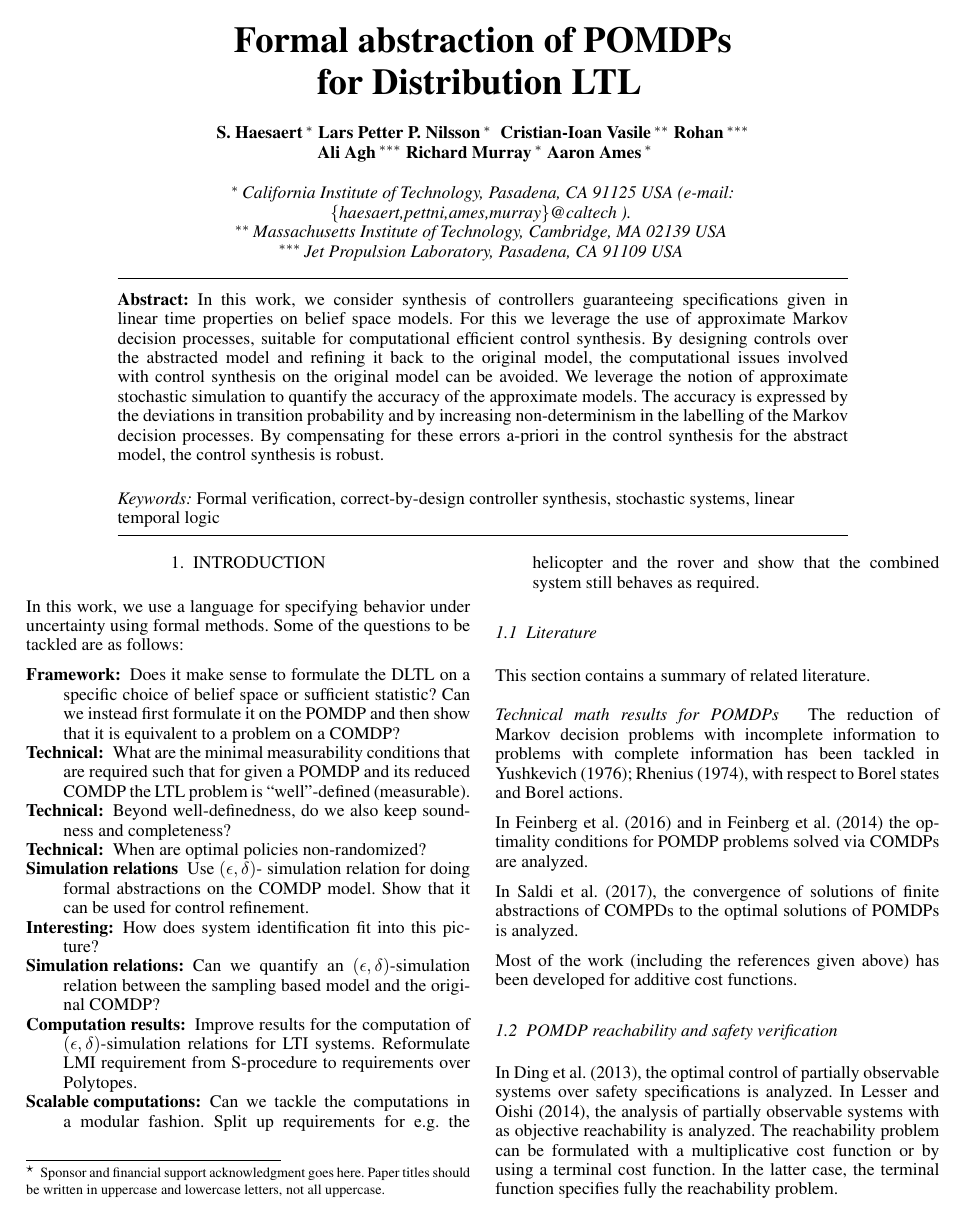
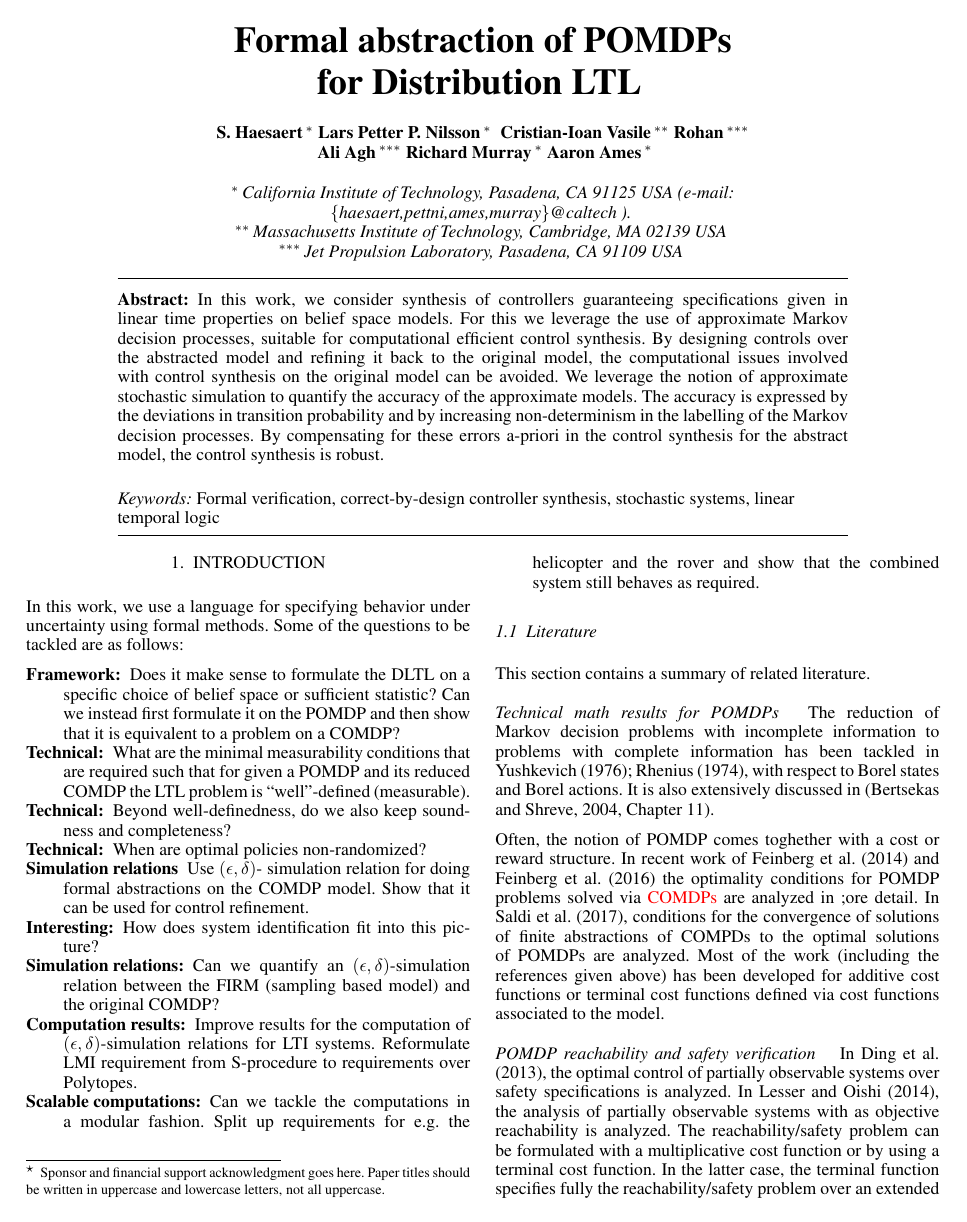
Before and after one commit to Aliaghajpl/BestNew, a LaTeX document (BeliefSpaceTemporalLogic/3_FormalAbstraction inLTLUnderUncertainty.tex): page 1 of 6. Compiled offline with pdfLaTeX.

Commit message:
update 2

```diff
--- a/BeliefSpaceTemporalLogic/3_FormalAbstraction inLTLUnderUncertainty.tex
+++ b/BeliefSpaceTemporalLogic/3_FormalAbstraction inLTLUnderUncertainty.tex
@@ -77,7 +77,7 @@ Some of the questions to be tackled are as follows:
 	\item[Simulation relations]  Use $(\epsilon,\delta)$- simulation relation for doing formal abstractions on the COMDP model.
 	Show that it can be used for control refinement.
 	\item[Interesting:] How does system identification fit into this picture?
-	\item[Simulation relations:] Can we quantify an $(\epsilon,\delta)$-simulation relation between the sampling based model and the original COMDP?
+	\item[Simulation relations:] Can we quantify an $(\epsilon,\delta)$-simulation relation between the FIRM  (sampling based model) and the original COMDP?
 	\item[Computation results:] Improve results for the computation of $(\epsilon,\delta)$-simulation relations for LTI systems. Reformulate LMI requirement from S-procedure to requirements over Polytopes.
 	\item[Scalable computations:] Can we  tackle the computations in a modular fashion. Split up requirements for e.g. the helicopter and the rover and show that the combined system still behaves as required.
 
@@ -91,24 +91,24 @@ This section contains a summary of related literature.
 
 \subsubsection{Technical math results for POMDPs}
 The reduction of Markov decision problems with incomplete information to problems with complete information has been tackled in
-\cite{yushkevich_reduction_1976,rhenius_incomplete_1974}, with respect to Borel states and Borel actions.
+\cite{yushkevich_reduction_1976,rhenius_incomplete_1974}, with respect to Borel states and Borel actions. It is also extensively discussed in \citep[Chapter 11]{bertsekas2004stochastic}.
 
-In \cite{feinberg2016partially} and in \cite{feinberg2014optimality} the optimality conditions for POMDP problems solved via COMDPs are analyzed.
-
-In \cite{saldi2017finite}, the convergence of solutions of finite abstractions of COMPDs to the optimal solutions of POMDPs is analyzed.
+Often, the notion of POMDP comes toghether with a cost or reward structure.
+In recent work of \cite{feinberg2014optimality}  and \cite{feinberg2016partially} the optimality conditions for POMDP problems solved via \red{COMDPs} are analyzed in ;ore detail.
+In \cite{saldi2017finite}, conditions for the convergence of solutions of finite abstractions of COMPDs to the optimal solutions of POMDPs are analyzed.
+Most of the work (including the references given above) has been developed for additive cost functions or terminal cost functions defined via cost functions associated to the model.
 
 
-Most of the work (including the references given above) has been developed for additive cost functions.
-
-
-\subsection{POMDP reachability and safety verification}
+\subsubsection{POMDP reachability and safety verification}
 
 
 In \cite{ding2013optimal}, the optimal control of partially observable systems over safety specifications is analyzed.
 In \cite{LESSER20141989}, the analysis of partially observable systems with as objective reachability is analyzed.
-The reachability problem can be formulated with a multiplicative cost function or by using a terminal cost function. In the latter case, the terminal function specifies fully the reachability problem.
+The reachability/safety problem can be formulated with a multiplicative cost function or by using a terminal cost function. In the latter case, the terminal function specifies fully the reachability/safety problem over an extended state space.
+The state extensions model the satisfaction of failing of reachability properties.
 
-\subsection{Contributions}
+\subsubsection{Belief space properties.} By defining properties directly on the belief space models, more complex properties can be defined. in \cite{JonesDTL2013}, the idea of defining properties over the probabilistic belief space of a POMDP was first introduced. In this work we show that we can leverage formal abstraction of belief space models to synthesize controllers with guarantees.
+
 \red{Connect with work submitted to TACAS \citep{tech_report_TACAS} and \citep{haesaert2017verification}.  }
 In this work, we apply the results to belief models. For this,  we newly give an approximate stochastic simulation relation which is based on the relaxation of the labelling function.
 \subsection{Notation}
```
Also changed, not shown: BeliefSpaceTemporalLogic/3_FormalAbstraction inLTLUnderUncertainty.tex (6 more changed lines).
